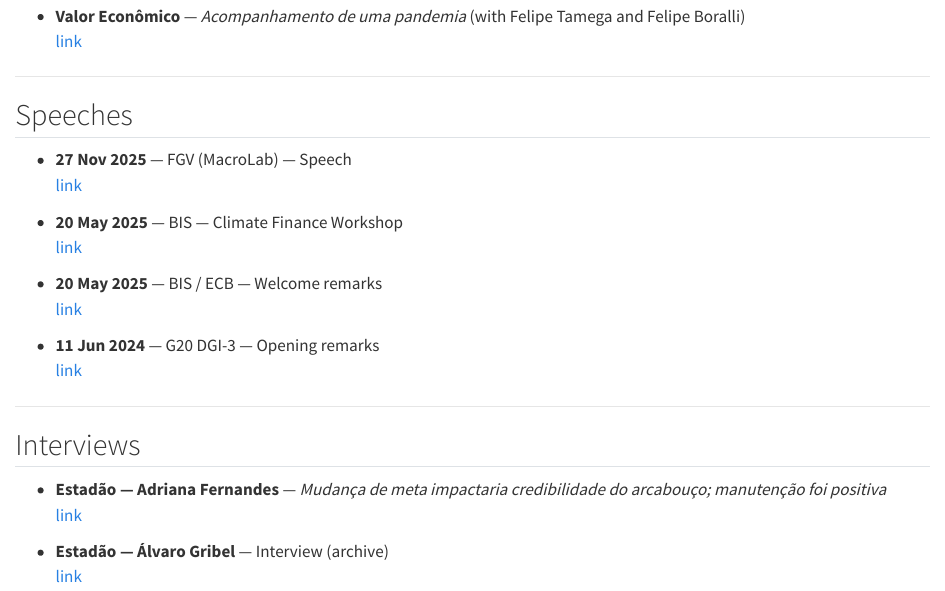
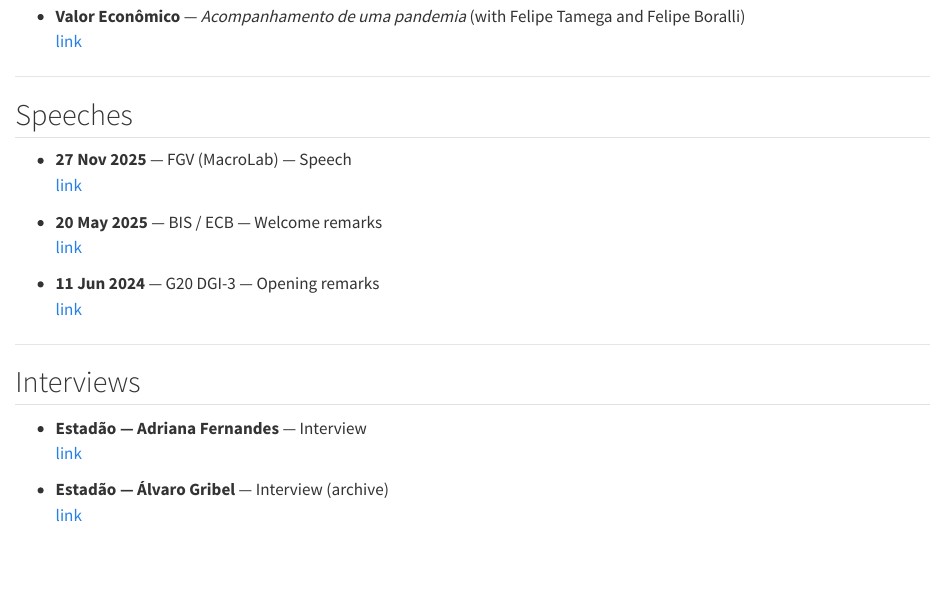
Before and after one commit to diogoguillen/diogoguillen.github.io, a Quarto document (policy.qmd): the page in a window 1100 px wide, from 190 px down. Rendered offline with R 4.5, knitr and Pandoc in place of Quarto, with nearby package versions.

Commit message:
Update policy.qmd

```diff
--- a/policy.qmd
+++ b/policy.qmd
@@ -21,9 +21,6 @@ nav_order: 4
 - **27 Nov 2025** — FGV (MacroLab) — Speech
   [link](https://www.bcb.gov.br/conteudo/home-ptbr/TextosApresentacoes/DG_Pronunciamento_FGV_27Nov25.pdf)
 
-- **20 May 2025** — BIS — Climate Finance Workshop
-  [link](https://www.bis.org/review/r250528g.htm)
-
 - **20 May 2025** — BIS / ECB — Welcome remarks
   [link](https://www.bcb.gov.br/conteudo/home-ptbr/TextosApresentacoes/DG_BIS_ECB_mai2025.pdf)
 
@@ -34,7 +31,7 @@ nav_order: 4
 
 ## Interviews
 
-- **Estadão — Adriana Fernandes** — *Mudança de meta impactaria credibilidade do arcabouço; manutenção foi positiva*
+- **Estadão — Adriana Fernandes** — Interview
   [link](https://www.estadao.com.br/economia/mudanca-de-meta-impactaria-credibilidade-do-arcabouco-manutencao-foi-positiva-diz-diretor-do-bc/)
 
 - **Estadão — Álvaro Gribel** — Interview (archive)
```
